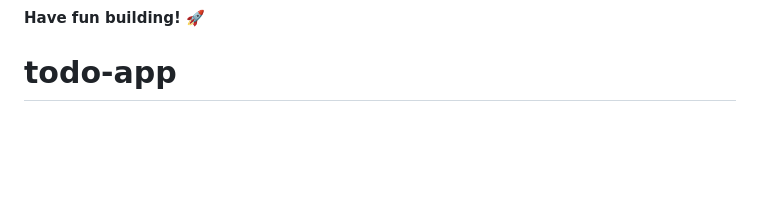
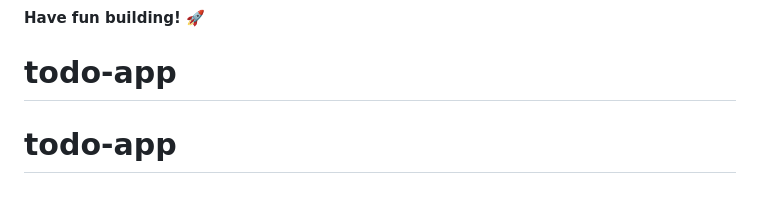
Before and after one commit to mariamlag/todo-app, a Markdown page: README.md, the part around the change. GitHub-like rendering; blank space fills up the shorter version.

```diff
--- a/README.md
+++ b/README.md
@@ -98,3 +98,4 @@ This challenge is completely free. Please share it with anyone who will find it
 
 **Have fun building!** 🚀
 # todo-app
+# todo-app
```
